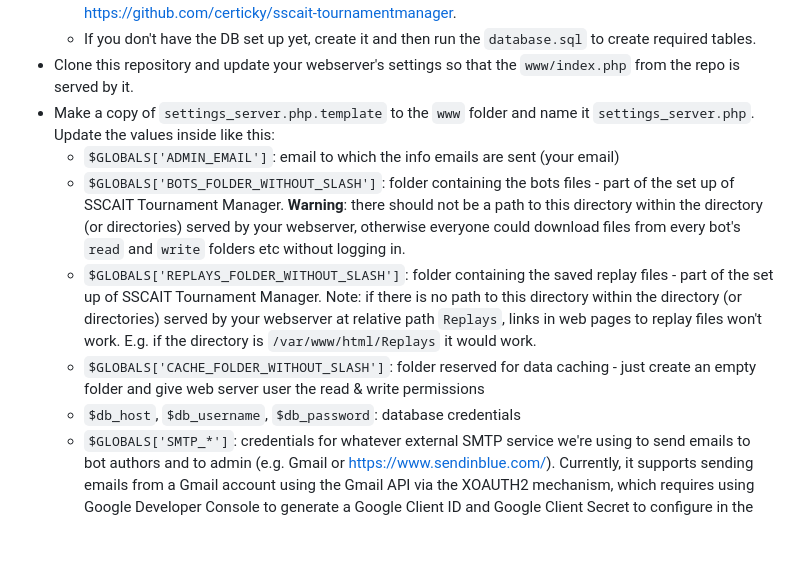
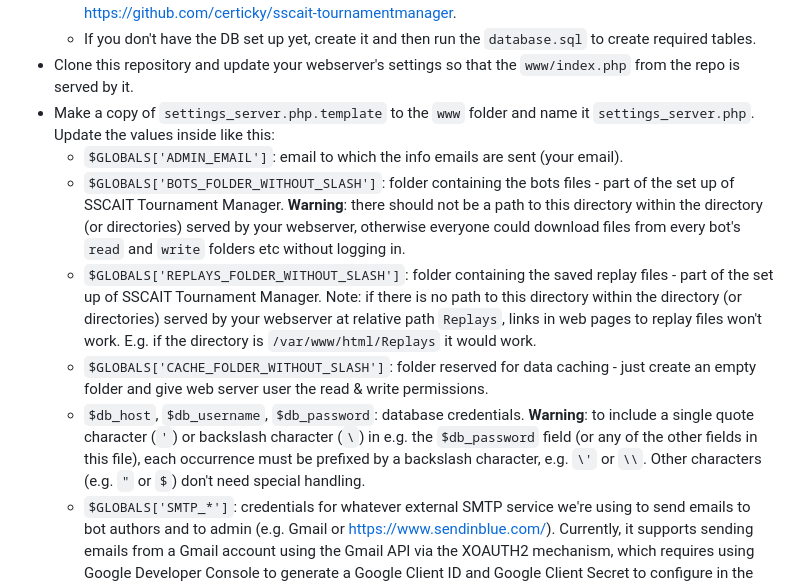
Before and after one commit to certicky/sscait-web, a Markdown page: README.md, the part around the change. Drawn GitHub-style; blank space fills up the shorter version.

Commit message:
update README.md to clarify how to deal with single quote or backslash characters in passwords/tokens/etc, and added full stops to the end of bullet points

```diff
--- a/README.md
+++ b/README.md
@@ -19,11 +19,11 @@
   * If you don't have the DB set up yet, create it and then run the `database.sql` to create required tables.
 * Clone this repository and update your webserver's settings so that the `www/index.php` from the repo is served by it.
 * Make a copy of `settings_server.php.template` to the `www` folder and name it `settings_server.php`. Update the values inside like this:
-  * `$GLOBALS['ADMIN_EMAIL']`: email to which the info emails are sent (your email)
+  * `$GLOBALS['ADMIN_EMAIL']`: email to which the info emails are sent (your email).
   * `$GLOBALS['BOTS_FOLDER_WITHOUT_SLASH']`: folder containing the bots files - part of the set up of SSCAIT Tournament Manager. **Warning**: there should not be a path to this directory within the directory (or directories) served by your webserver, otherwise everyone could download files from every bot's `read` and `write` folders etc without logging in.
   * `$GLOBALS['REPLAYS_FOLDER_WITHOUT_SLASH']`: folder containing the saved replay files - part of the set up of SSCAIT Tournament Manager. Note: if there is no path to this directory within the directory (or directories) served by your webserver at relative path `Replays`, links in web pages to replay files won't work. E.g. if the directory is `/var/www/html/Replays` it would work.
-  * `$GLOBALS['CACHE_FOLDER_WITHOUT_SLASH']`: folder reserved for data caching - just create an empty folder and give web server user the read & write permissions
-  * `$db_host`, `$db_username`, `$db_password`: database credentials
+  * `$GLOBALS['CACHE_FOLDER_WITHOUT_SLASH']`: folder reserved for data caching - just create an empty folder and give web server user the read & write permissions.
+  * `$db_host`, `$db_username`, `$db_password`: database credentials. **Warning**: to include a single quote character (`'`) or backslash character (`\`) in e.g. the `$db_password` field (or any of the other fields in this file), each occurrence must be prefixed by a backslash character, e.g. `\'` or `\\`. Other characters (e.g. `"` or `$`) don't need special handling.
   * `$GLOBALS['SMTP_*']`: credentials for whatever external SMTP service we're using to send emails to bot authors and to admin (e.g. Gmail or https://www.sendinblue.com/). Currently, it supports sending emails from a Gmail account using the Gmail API via the XOAUTH2 mechanism, which requires using Google Developer Console to generate a Google Client ID and Google Client Secret to configure in the settings in this file (note: Google Refresh Token will be configured later in these instructions). FYI, the website uses PHPMailer. I got the mechanism working in the website by following the instructions at https://web.archive.org/web/20231208220838/https://artisansweb.net/how-to-send-email-using-gmail-api-with-phpmailer/, except I didn't do the "Under Authorized JavaScript origins enter your domain URL" part or the parts about storing the result in a database or the "Before running this file, make sure you have passed your client ID and client secret to the variables $clientId and $clientSecret respectively" part. Look at that page to see instructions for what you need to do in Google Developer Console (and also see the instructions later below).
   * `$GLOBALS['loggingInEnabled']`: you might want to temporarily set this to `false`, until you're ready to test that the website can senf emails, otherwise people might try to register on the website but might not receive any emails, and errors might appear in log files.
 * Change the working directory to the directory for the parts of the website that your webserver does not serve, then run composer to download the dependencies `phpmailer/phpmailer` and `league/oauth2-google` (which are necessary for the website to send emails using the Gmail API), e.g.:
```
